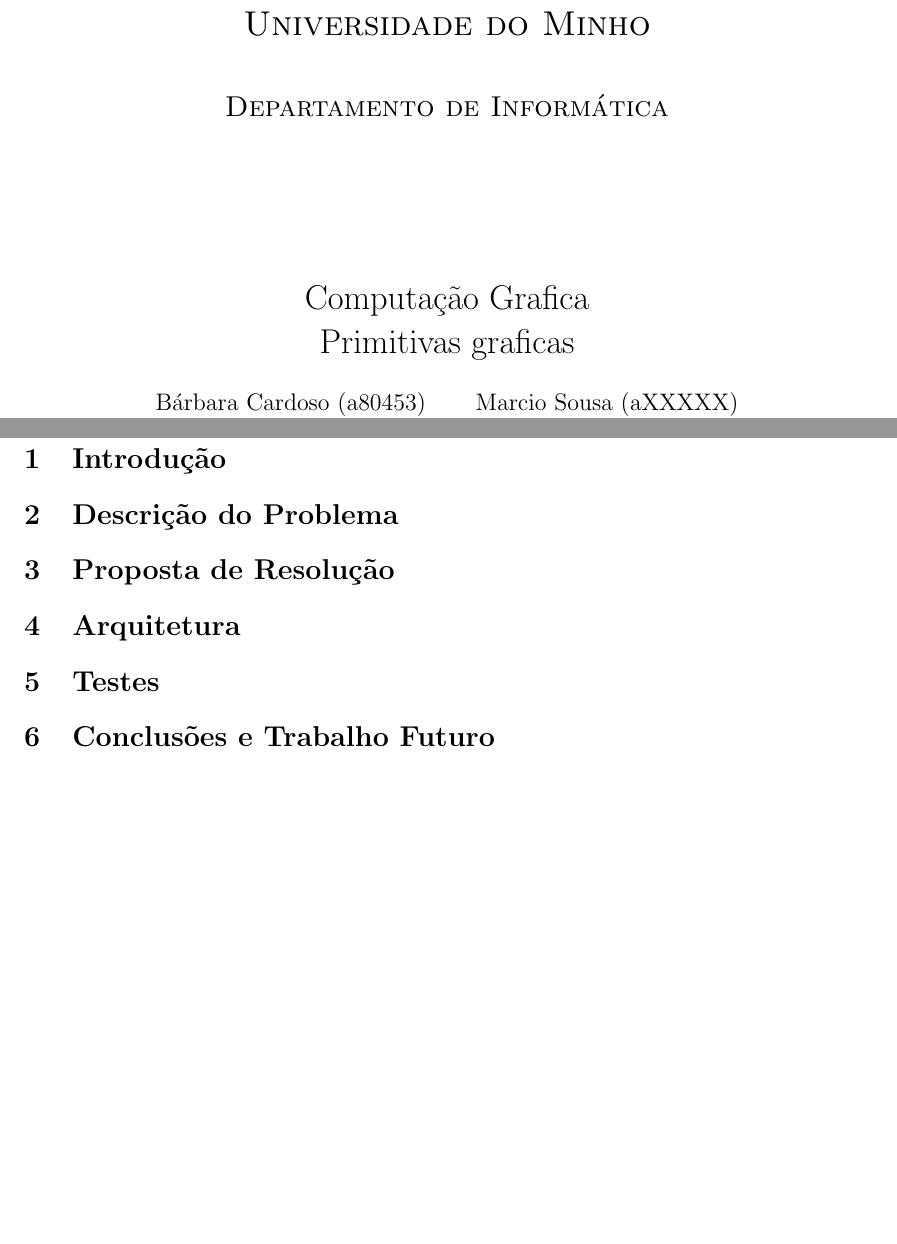
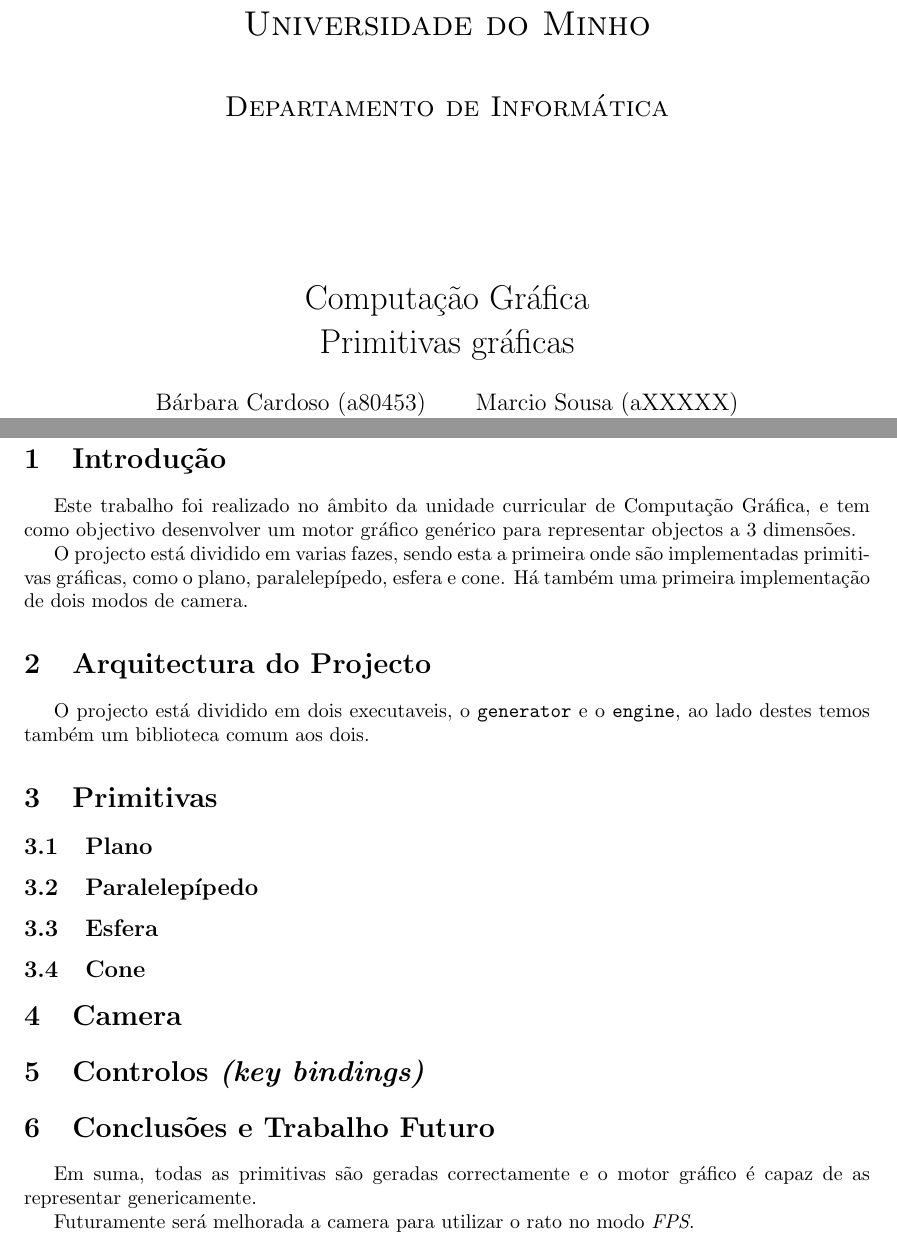
Before and after one commit to mendess/CG, a LaTeX document (report/Report.tex): two parts of pages 1 and 3 of 3, joined at a grey line, cut so that both start at the same text, the shorter picture padded with empty space. Compiled offline with pdfLaTeX.

Commit message:
Add basic report structure and initial text

```diff
--- a/report/Report.tex
+++ b/report/Report.tex
@@ -43,15 +43,26 @@
 \pagebreak
 
 \section{Introdução}
+Este trabalho foi realizado no âmbito da unidade curricular de Computação Gráfica, e tem como objectivo desenvolver um motor gráfico genérico para representar objectos a 3 dimensões.
 
-\section{Descrição do Problema}
+O projecto está dividido em varias fazes, sendo esta a primeira onde são implementadas primitivas gráficas, como o plano, paralelepípedo, esfera e cone. Há também uma primeira implementação de dois modos de camera.
 
-\section{Proposta de Resolução}
+\section{Arquitectura do Projecto}
+O projecto está dividido em dois executaveis, o \texttt{generator} e o \texttt{engine}, ao lado destes temos também um biblioteca comum aos dois.
 
-\section{Arquitetura}
+\section{Primitivas}
+\subsection{Plano}
+\subsection{Paralelepípedo}
+\subsection{Esfera}
+\subsection{Cone}
 
-\section{Testes}
+\section{Camera}
+
+\section{Controlos \textit{(key bindings)}}
 
 \section{Conclusões e Trabalho Futuro}
+Em suma, todas as primitivas são geradas correctamente e o motor gráfico é capaz de as representar genericamente.
+
+Futuramente será melhorada a camera para utilizar o rato no modo \textit{FPS}.
 
 \end{document}
```
Also changed, not shown: report/Report.tex (2 more changed lines).
